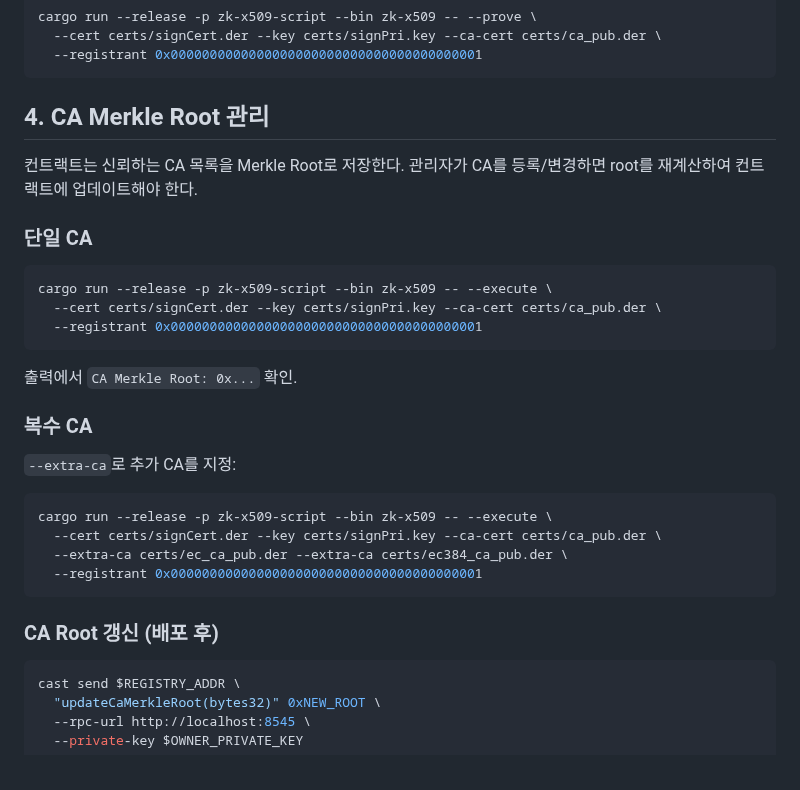
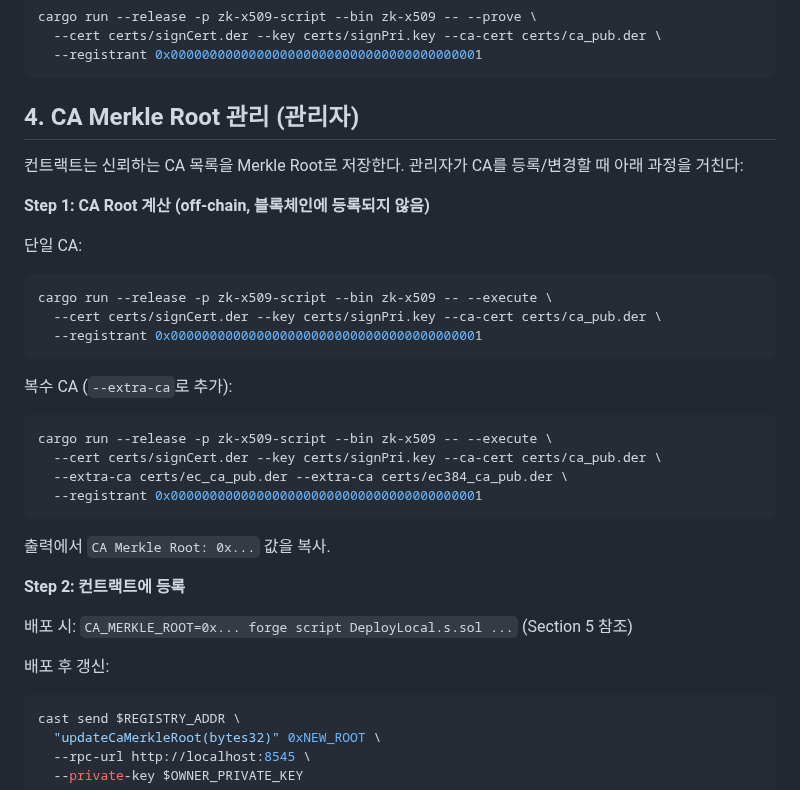
Before and after one commit to Zena-park/zk-X509, a Markdown page: docs/testing-guide.md, the part around the change. GitHub-like rendering.

Commit message:
docs: clarify CA Root management is 2-step (off-chain calculate → on-chain register)
Co-Authored-By: Claude Opus 4.6 (1M context) <noreply@anthropic.com>

````diff
--- a/docs/testing-guide.md
+++ b/docs/testing-guide.md
@@ -62,21 +62,21 @@ cargo run --release -p zk-x509-script --bin zk-x509 -- --prove \
   --registrant 0x0000000000000000000000000000000000000001
 ```
 
-## 4. CA Merkle Root 관리
+## 4. CA Merkle Root 관리 (관리자)
 
 컨트랙트는 신뢰하는 CA 목록을 Merkle Root로 저장한다.
-관리자가 CA를 등록/변경하면 root를 재계산하여 컨트랙트에 업데이트해야 한다.
+관리자가 CA를 등록/변경할 때 아래 과정을 거친다:
 
-### 단일 CA
+**Step 1: CA Root 계산 (off-chain, 블록체인에 등록되지 않음)**
+
+단일 CA:
 ```bash
 cargo run --release -p zk-x509-script --bin zk-x509 -- --execute \
   --cert certs/signCert.der --key certs/signPri.key --ca-cert certs/ca_pub.der \
   --registrant 0x0000000000000000000000000000000000000001
 ```
-출력에서 `CA Merkle Root: 0x...` 확인.
 
-### 복수 CA
-`--extra-ca`로 추가 CA를 지정:
+복수 CA (`--extra-ca`로 추가):
 ```bash
 cargo run --release -p zk-x509-script --bin zk-x509 -- --execute \
   --cert certs/signCert.der --key certs/signPri.key --ca-cert certs/ca_pub.der \
@@ -84,7 +84,13 @@ cargo run --release -p zk-x509-script --bin zk-x509 -- --execute \
   --registrant 0x0000000000000000000000000000000000000001
 ```
 
-### CA Root 갱신 (배포 후)
+출력에서 `CA Merkle Root: 0x...` 값을 복사.
+
+**Step 2: 컨트랙트에 등록**
+
+배포 시: `CA_MERKLE_ROOT=0x... forge script DeployLocal.s.sol ...` (Section 5 참조)
+
+배포 후 갱신:
 ```bash
 cast send $REGISTRY_ADDR \
   "updateCaMerkleRoot(bytes32)" 0xNEW_ROOT \
````
